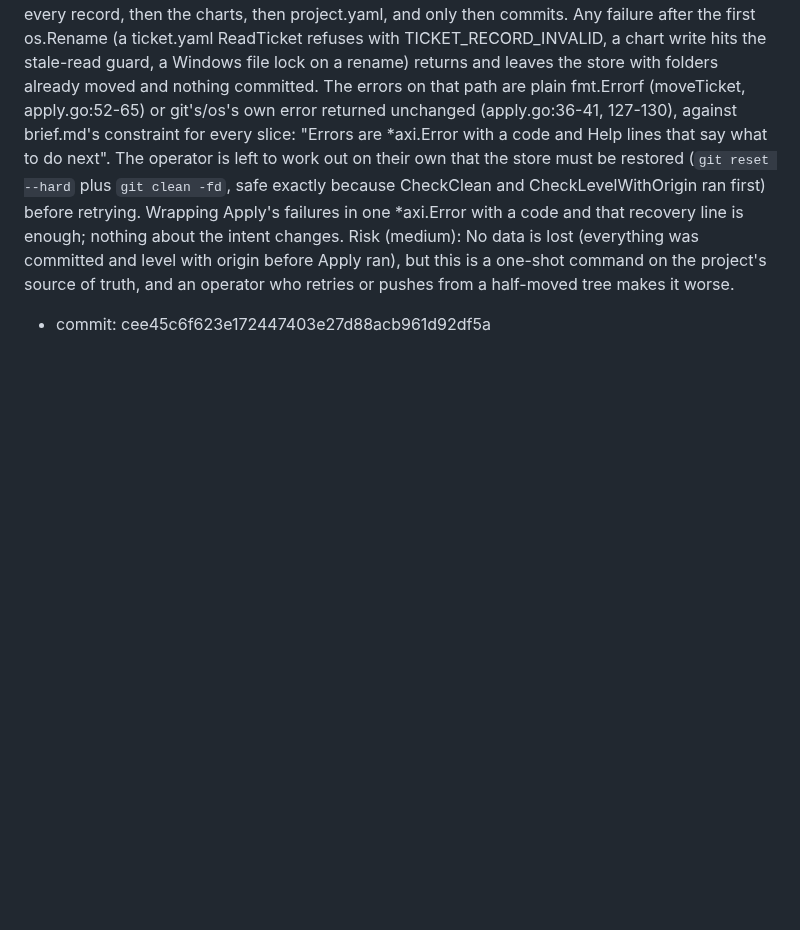
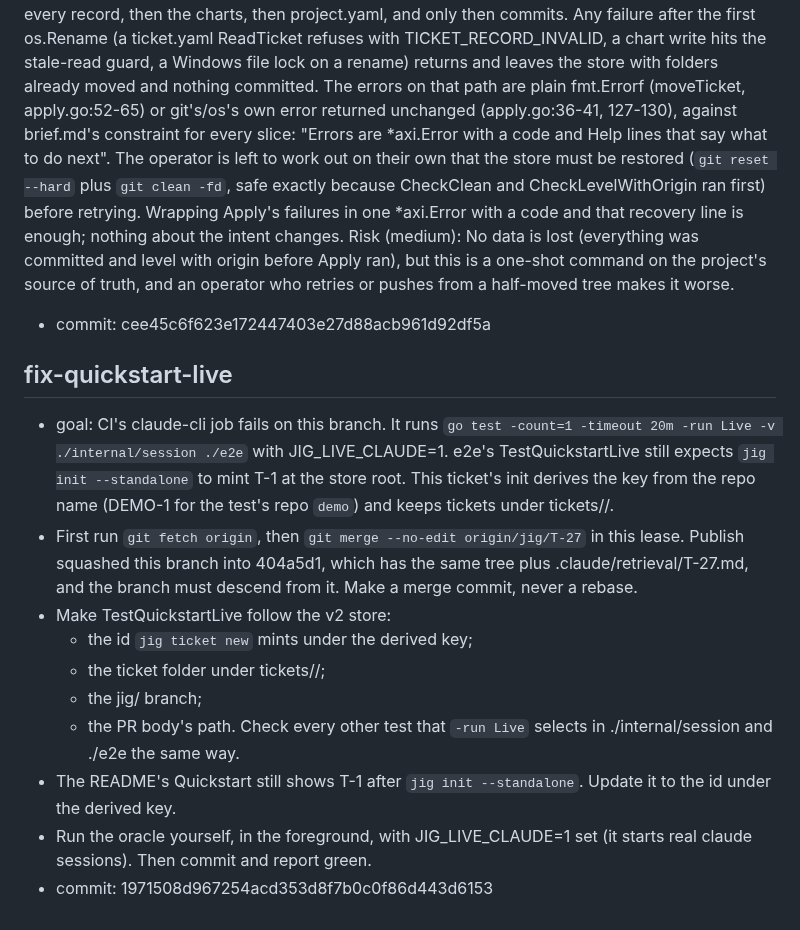
Before and after one commit to develdeco/jig, a Markdown page: .claude/retrieval/T-27.md, the part around the change. Rendered like a GitHub page; blank space fills up the shorter version.

Commit message:
docs: memorize T-27

```diff
--- a/.claude/retrieval/T-27.md
+++ b/.claude/retrieval/T-27.md
@@ -22,3 +22,17 @@ internal/migrate/apply.go:19 A failure part-way through Apply leaves the store h
 Apply moves every ticket folder first, then rewrites every record, then the charts, then project.yaml, and only then commits. Any failure after the first os.Rename (a ticket.yaml ReadTicket refuses with TICKET_RECORD_INVALID, a chart write hits the stale-read guard, a Windows file lock on a rename) returns and leaves the store with folders already moved and nothing committed. The errors on that path are plain fmt.Errorf (moveTicket, apply.go:52-65) or git's/os's own error returned unchanged (apply.go:36-41, 127-130), against brief.md's constraint for every slice: "Errors are *axi.Error with a code and Help lines that say what to do next". The operator is left to work out on their own that the store must be restored (`git reset --hard` plus `git clean -fd`, safe exactly because CheckClean and CheckLevelWithOrigin ran first) before retrying. Wrapping Apply's failures in one *axi.Error with a code and that recovery line is enough; nothing about the intent changes.
 Risk (medium): No data is lost (everything was committed and level with origin before Apply ran), but this is a one-shot command on the project's source of truth, and an operator who retries or pushes from a half-moved tree makes it worse.
 - commit: cee45c6f623e172447403e27d88acb961d92df5a
+
+## fix-quickstart-live
+
+- goal: CI's claude-cli job fails on this branch. It runs `go test -count=1 -timeout 20m -run Live -v ./internal/session ./e2e` with JIG_LIVE_CLAUDE=1. e2e's TestQuickstartLive still expects `jig init --standalone` to mint T-1 at the store root. This ticket's init derives the key from the repo name (DEMO-1 for the test's repo `demo`) and keeps tickets under tickets/<id>/.
+- First run `git fetch origin`, then `git merge --no-edit origin/jig/T-27` in this lease. Publish squashed this branch into 404a5d1, which has the same tree plus .claude/retrieval/T-27.md, and the branch must descend from it. Make a merge commit, never a rebase.
+- Make TestQuickstartLive follow the v2 store:
+  - the id `jig ticket new` mints under the derived key;
+  - the ticket folder under tickets/<id>/;
+  - the jig/<id> branch;
+  - the PR body's path.
+  Check every other test that `-run Live` selects in ./internal/session and ./e2e the same way.
+- The README's Quickstart still shows T-1 after `jig init --standalone`. Update it to the id under the derived key.
+- Run the oracle yourself, in the foreground, with JIG_LIVE_CLAUDE=1 set (it starts real claude sessions). Then commit and report green.
+- commit: 1971508d967254acd353d8f7b0c0f86d443d6153
```
